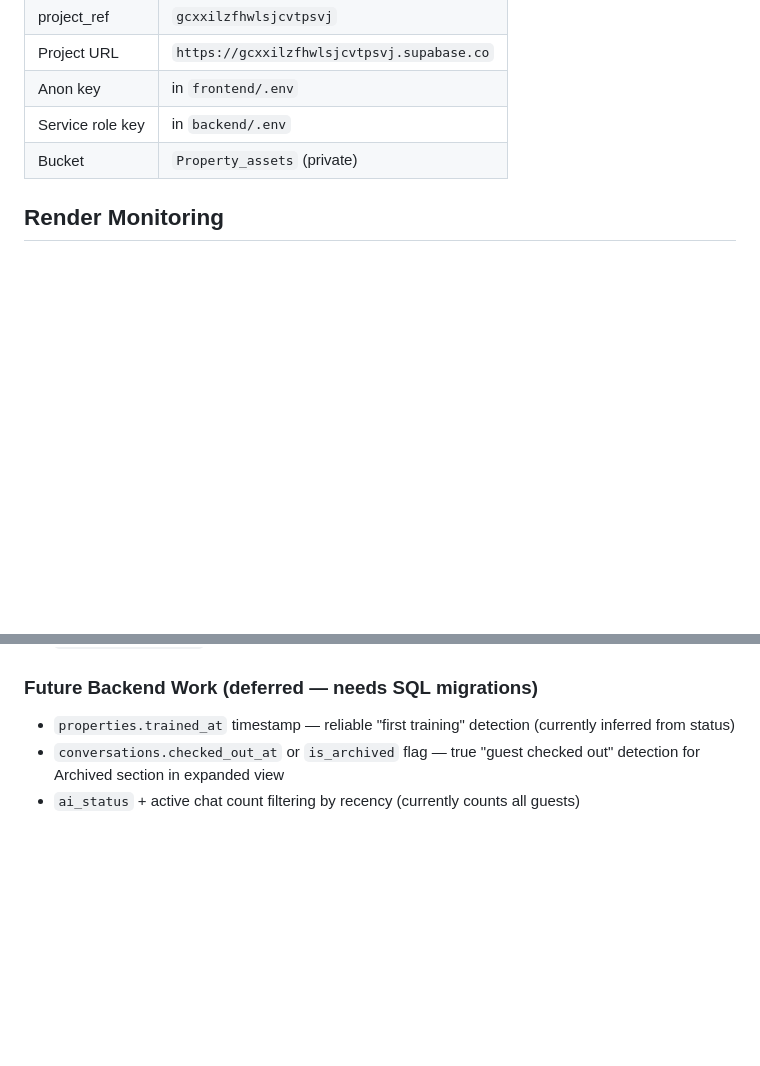
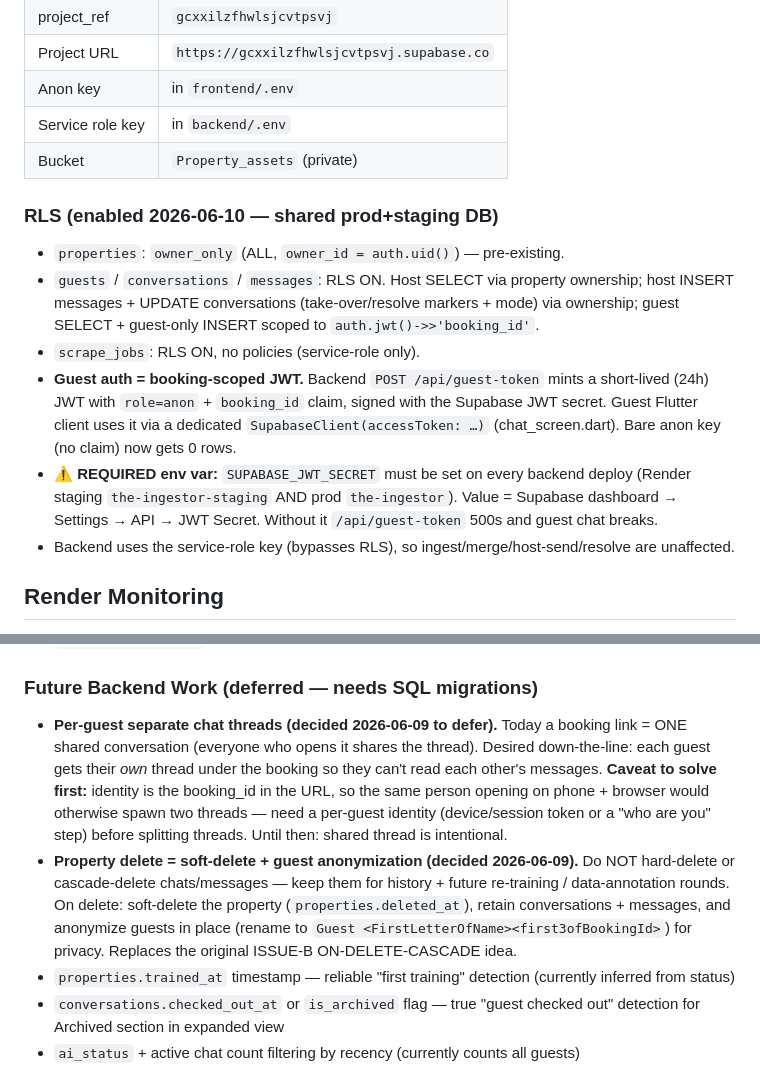
Before and after one commit to AG-2-0-projects-Hub/alfred-ingestor, a Markdown page: CONTEXT.md, 2 parts joined by grey strips. Drawn GitHub-style; blank space fills up the shorter version.

```diff
--- a/CONTEXT.md
+++ b/CONTEXT.md
@@ -25,6 +25,14 @@
 | Anon key | in `frontend/.env` |
 | Service role key | in `backend/.env` |
 | Bucket | `Property_assets` (private) |
+
+### RLS (enabled 2026-06-10 — shared prod+staging DB)
+- `properties`: `owner_only` (ALL, `owner_id = auth.uid()`) — pre-existing.
+- `guests` / `conversations` / `messages`: RLS ON. Host SELECT via property ownership; host INSERT messages + UPDATE conversations (take-over/resolve markers + mode) via ownership; guest SELECT + guest-only INSERT scoped to `auth.jwt()->>'booking_id'`.
+- `scrape_jobs`: RLS ON, no policies (service-role only).
+- **Guest auth = booking-scoped JWT.** Backend `POST /api/guest-token` mints a short-lived (24h) JWT with `role=anon` + `booking_id` claim, signed with the Supabase JWT secret. Guest Flutter client uses it via a dedicated `SupabaseClient(accessToken: …)` (chat_screen.dart). Bare anon key (no claim) now gets 0 rows.
+- **⚠️ REQUIRED env var:** `SUPABASE_JWT_SECRET` must be set on every backend deploy (Render staging `the-ingestor-staging` AND prod `the-ingestor`). Value = Supabase dashboard → Settings → API → JWT Secret. Without it `/api/guest-token` 500s and guest chat breaks.
+- Backend uses the service-role key (bypasses RLS), so ingest/merge/host-send/resolve are unaffected.
 
 ## Render Monitoring
 - UptimeRobot pings every 5 minutes (keeps Render free-tier instances warm — 15-min spin-down otherwise):
@@ -341,6 +349,8 @@ Plan file: `C:\Users\San_8\.claude\plans\alfred-phase5-uiux-audit.md`
 - `ingest_screen.dart` cleanup — dead code, no router references; either delete or wire in
 
 ### Future Backend Work (deferred — needs SQL migrations)
+- **Per-guest separate chat threads (decided 2026-06-09 to defer).** Today a booking link = ONE shared conversation (everyone who opens it shares the thread). Desired down-the-line: each guest gets their *own* thread under the booking so they can't read each other's messages. **Caveat to solve first:** identity is the booking_id in the URL, so the same person opening on phone + browser would otherwise spawn two threads — need a per-guest identity (device/session token or a "who are you" step) before splitting threads. Until then: shared thread is intentional.
+- **Property delete = soft-delete + guest anonymization (decided 2026-06-09).** Do NOT hard-delete or cascade-delete chats/messages — keep them for history + future re-training / data-annotation rounds. On delete: soft-delete the property (`properties.deleted_at`), retain conversations + messages, and anonymize guests in place (rename to `Guest <FirstLetterOfName><first3ofBookingId>`) for privacy. Replaces the original ISSUE-B ON-DELETE-CASCADE idea.
 - `properties.trained_at` timestamp — reliable "first training" detection (currently inferred from status)
 - `conversations.checked_out_at` or `is_archived` flag — true "guest checked out" detection for Archived section in expanded view
 - `ai_status` + active chat count filtering by recency (currently counts all guests)
```
Also changed, not shown: _tests/scenarios.md (+6 -4 lines), tos-draft.md (added, +105 -0 lines).
